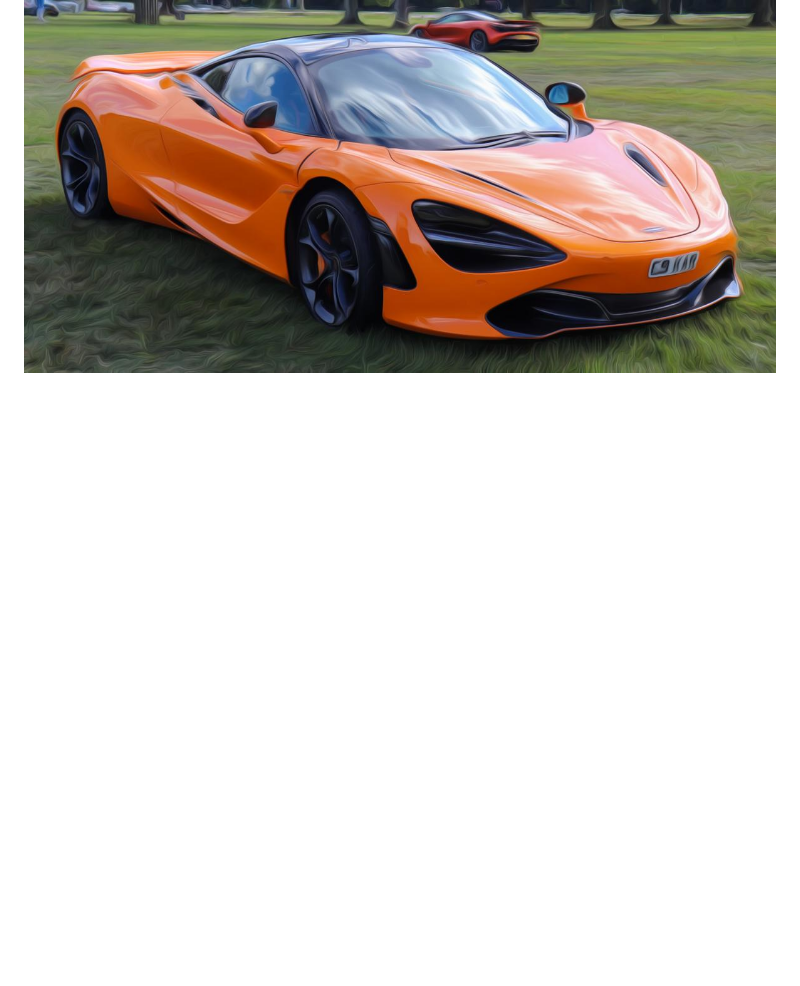
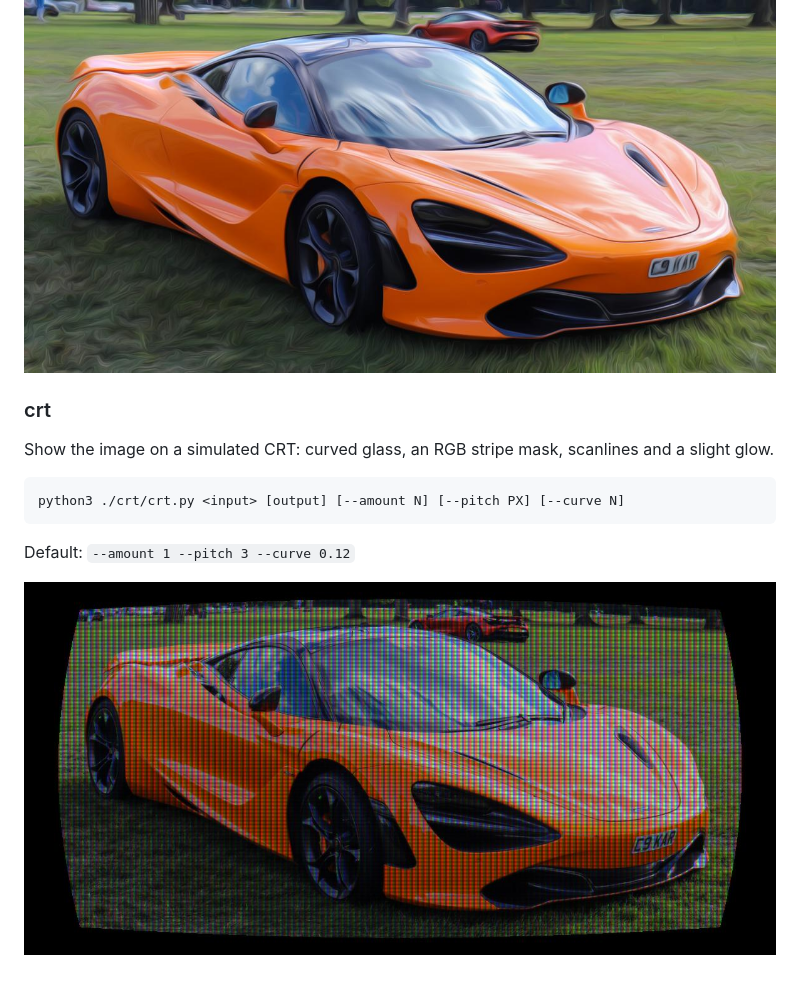
Before and after one commit to powerful-user/op-img, a Markdown page: README.md, the part around the change. Drawn GitHub-style; pictures changed too: _output/mclaren-crt.jpg (added); blank space fills up the shorter version.

Commit message:
feat(crt): add crt patch
A photo should look like a 1990s TV grab, and amount 0 should give the original back.

Co-Authored-By: Grok <noreply@x.ai>

````diff
--- a/README.md
+++ b/README.md
@@ -463,3 +463,15 @@ python3 ./flow-streak/flow-streak.py <input> [output] [--length N] [--sigma N]
 Default: `--length 12 --sigma 3`
 
 ![flow-streak example](_output/mclaren-flow.jpg)
+
+### crt
+
+Show the image on a simulated CRT: curved glass, an RGB stripe mask, scanlines and a slight glow.
+
+```bash
+python3 ./crt/crt.py <input> [output] [--amount N] [--pitch PX] [--curve N]
+```
+
+Default: `--amount 1 --pitch 3 --curve 0.12`
+
+![crt example](_output/mclaren-crt.jpg)
````
Also changed, not shown: 4 other files.
